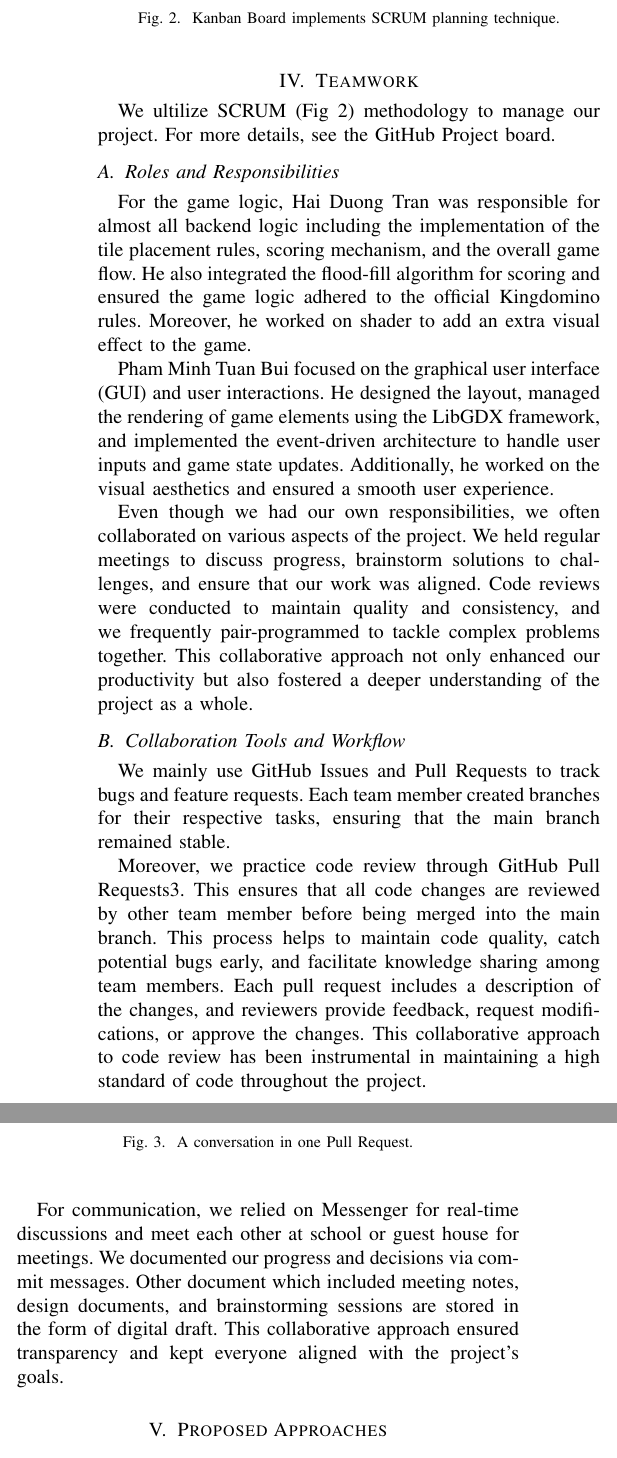
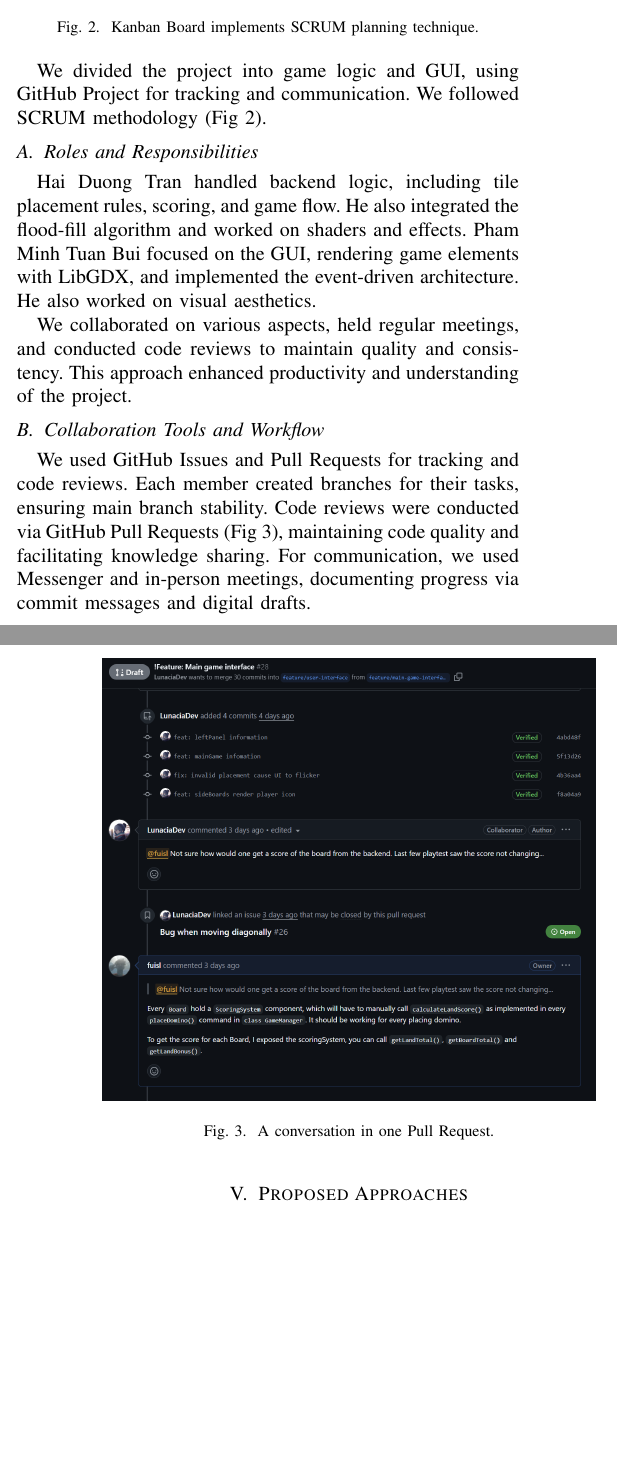
Before and after one commit to fuisl/kingdomino, a LaTeX paper (docs/latex/main.tex): two parts of the columns of page 3 of 9 before the commit and two parts of the columns of pages 2 and 3 of 8 after it, joined at a grey line, cut so that both start at the same text, the shorter picture padded with empty space. Compiled offline with pdfLaTeX; a missing font is replaced by an installed copy or a similar font; a LaTeX package or settings file that is missing is left out.

Commit message:
docs: shorten teamwork part (unnecessary long).

```diff
--- a/docs/latex/main.tex
+++ b/docs/latex/main.tex
@@ -244,58 +243,20 @@ faithful and enjoyable digital representation of the original board game.
     \caption{Kanban Board implements SCRUM planning technique.}\label{fig:kanban}
 \end{figure}
 
-We ultilize SCRUM (Fig~\ref{fig:kanban}) methodology to manage our project. For
-more details, see the GitHub Project board.
+We divided the project into game logic and GUI, using GitHub Project for tracking and communication. We followed SCRUM methodology (Fig~\ref{fig:kanban}).
 
 \subsection{Roles and Responsibilities}
-% -- Person A, Person B
-For the game logic, Hai Duong Tran was responsible for almost all backend logic
-including the implementation of the tile placement rules, scoring mechanism,
-and the overall game flow. He also integrated the flood-fill algorithm for
-scoring and ensured the game logic adhered to the official Kingdomino rules.
-Moreover, he worked on shader to add an extra visual effect to the game.
+Hai Duong Tran handled backend logic, including tile placement rules, scoring, and game flow. He also integrated the flood-fill algorithm and worked on shaders and effects. Pham Minh Tuan Bui focused on the GUI, rendering game elements with LibGDX, and implemented the event-driven architecture. He also worked on visual aesthetics.
 
-Pham Minh Tuan Bui focused on the graphical user interface (GUI) and user
-interactions. He designed the layout, managed the rendering of game elements
-using the LibGDX framework, and implemented the event-driven architecture to
-handle user inputs and game state updates. Additionally, he worked on the
-visual aesthetics and ensured a smooth user experience.
-
-Even though we had our own responsibilities, we often collaborated on various
-aspects of the project. We held regular meetings to discuss progress,
-brainstorm solutions to challenges, and ensure that our work was aligned. Code
-reviews were conducted to maintain quality and consistency, and we frequently
-pair-programmed to tackle complex problems together. This collaborative
-approach not only enhanced our productivity but also fostered a deeper
-understanding of the project as a whole.
+We collaborated on various aspects, held regular meetings, and conducted code reviews to maintain quality and consistency. This approach enhanced productivity and understanding of the project.
 
 \subsection{Collaboration Tools and Workflow}
-% -- Bug tracking, repository management, code reviews, etc.
-
-We mainly use GitHub Issues and Pull Requests to track bugs and feature
-requests. Each team member created branches for their respective tasks,
-ensuring that the main branch remained stable.
-
-Moreover, we practice code review through GitHub Pull
-Requests\ref{fig:github-pr}. This ensures that all code changes are reviewed by
-other team member before being merged into the main branch. This process helps
-to maintain code quality, catch potential bugs early, and facilitate knowledge
-sharing among team members. Each pull request includes a description of the
-changes, and reviewers provide feedback, request modifications, or approve the
-changes. This collaborative approach to code review has been instrumental in
-maintaining a high standard of code throughout the project.
+We used GitHub Issues and Pull Requests for tracking and code reviews. Each member created branches for their tasks, ensuring main branch stability. Code reviews were conducted via GitHub Pull Requests (Fig~\ref{fig:github-pr}), maintaining code quality and facilitating knowledge sharing. For communication, we used Messenger and in-person meetings, documenting progress via commit messages and digital drafts.
 
 \begin{figure}[htbp]
     \centerline{\includegraphics[width=0.48\textwidth]{assets/github-pr.png}}
     \caption{A conversation in one Pull Request.}\label{fig:github-pr}
 \end{figure}
-
-For communication, we relied on Messenger for real-time discussions and meet
-each other at school or guest house for meetings. We documented our progress
-and decisions via commit messages. Other document which included meeting notes,
-design documents, and brainstorming sessions are stored in the form of digital
-draft. This collaborative approach ensured transparency and kept everyone
-aligned with the project's goals.
 
 %======================================================
 \section{Proposed Approaches}
```
Also changed, not shown: docs/latex/main.pdf, docs/latex/main.tex (7 more changed lines).
